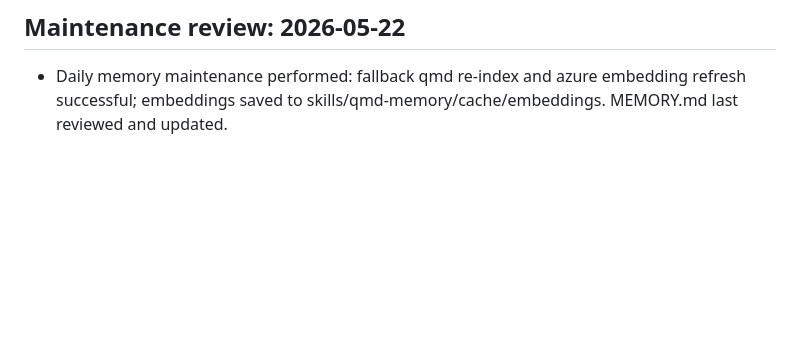
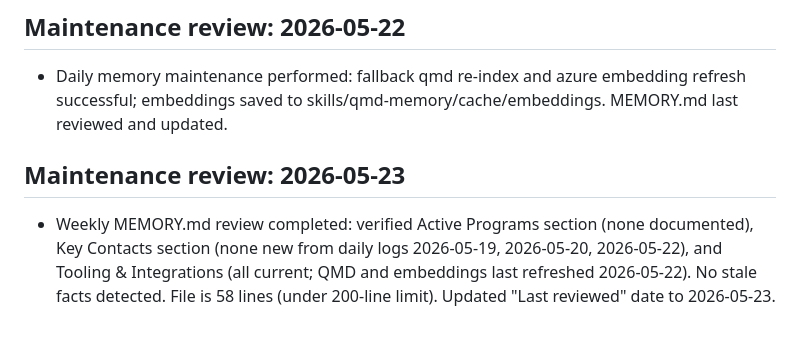
Before and after one commit to coolrobertj/Agency-Cowork, a Markdown page: memory/MEMORY.md, the part around one of its changes. Rendered like a GitHub page; blank space fills up the shorter version.

Commit message:
Weekly MEMORY.md review
Co-authored-by: Copilot <223556219+Copilot@users.noreply.github.com>

```diff
--- a/memory/MEMORY.md
+++ b/memory/MEMORY.md
@@ -55,3 +55,6 @@ _Keep this file under 200 lines. Archive stale facts to `memory/Knowledgebase/Pr
 
 ## Maintenance review: 2026-05-22
 - Daily memory maintenance performed: fallback qmd re-index and azure embedding refresh successful; embeddings saved to skills/qmd-memory/cache/embeddings. MEMORY.md last reviewed and updated.
+
+## Maintenance review: 2026-05-23
+- Weekly MEMORY.md review completed: verified Active Programs section (none documented), Key Contacts section (none new from daily logs 2026-05-19, 2026-05-20, 2026-05-22), and Tooling & Integrations (all current; QMD and embeddings last refreshed 2026-05-22). No stale facts detected. File is 58 lines (under 200-line limit). Updated "Last reviewed" date to 2026-05-23.
```
Also changed, not shown: other parts of memory/MEMORY.md (+1 -1 lines).
